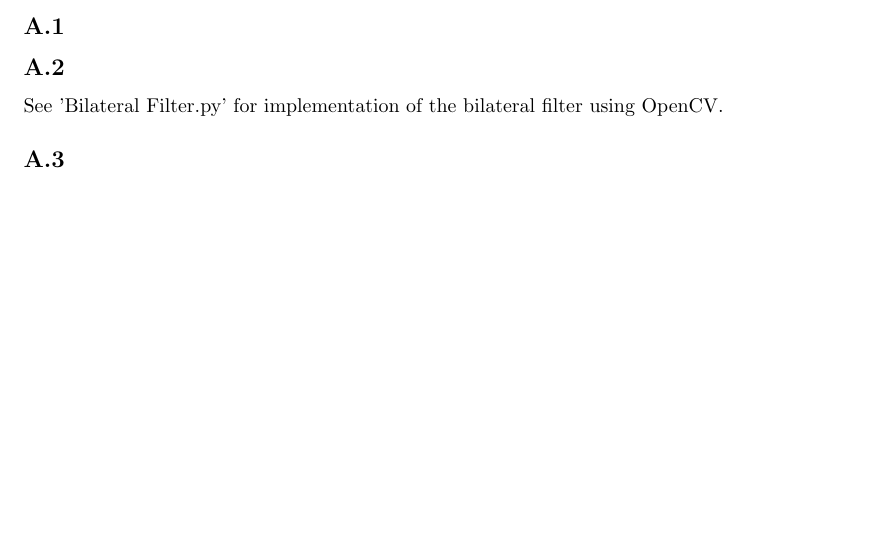
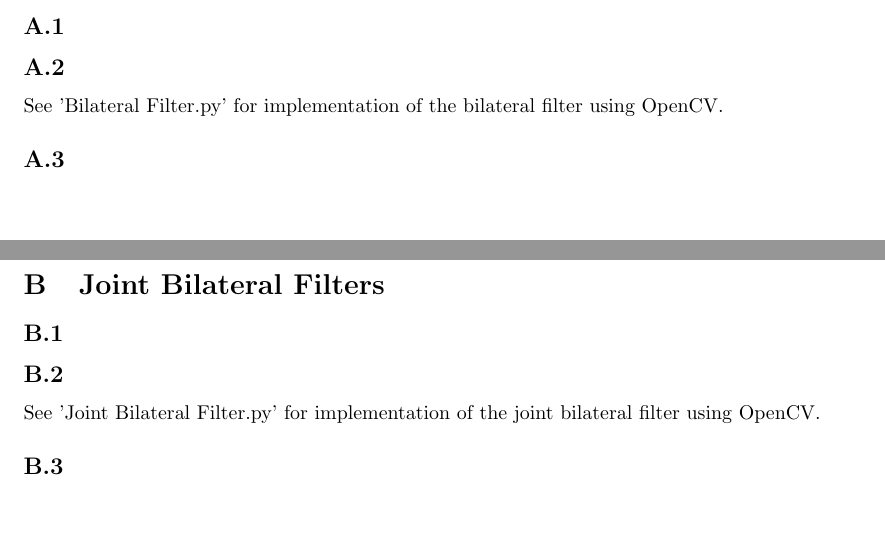
Before and after one commit to danielwh/Image-Processing-Assignment, a LaTeX document (Report.tex): part of the page before the commit and two parts of pages 2 and 3 of 3 after it, the two joined at a grey line, cut so that both start at the same text, the shorter picture padded with empty space. Compiled offline with pdfLaTeX.

Commit message:
Add files via upload

```diff
--- a/Report.tex
+++ b/Report.tex
@@ -15,4 +16,12 @@
 	See 'Bilateral Filter.py' for implementation of the bilateral filter using OpenCV.
 
 	\subsection{}
+	\newpage
+	\section{Joint Bilateral Filters}
+	\subsection{}
+
+	\subsection{}
+	See 'Joint Bilateral Filter.py' for implementation of the joint bilateral filter using OpenCV.
+
+	\subsection{}
 \end{document}
```
Also changed, not shown: Report.pdf, Report.tex (1 more changed lines).
